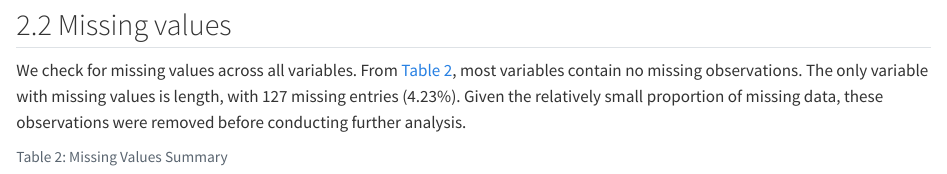
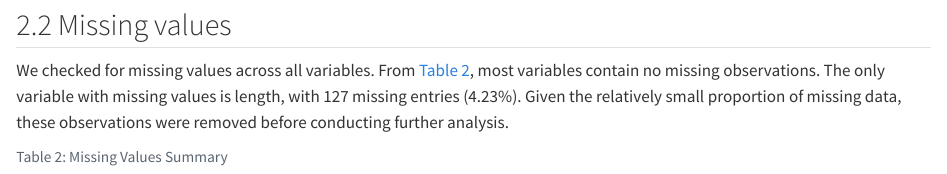
Before and after one commit to Janet180112/DAS-Group-09, a Quarto document (Group_09_Analysis.qmd): the page in a window 1100 px wide, from 700 px down. Rendered offline with R 4.5, knitr and Pandoc in place of Quarto, with nearby package versions; some code elsewhere in the file could not run offline.

Commit message:
Update Group_09_Analysis.qmd
revise EDA description

````diff
--- a/Group_09_Analysis.qmd
+++ b/Group_09_Analysis.qmd
@@ -52,7 +52,7 @@ film_raw %>%
 ```
 
 ## Missing values
-We check for missing values across all variables. From @tbl-film-miss, most variables contain no missing observations. The only variable with missing values is length, with 127 missing entries (4.23%). Given the relatively small proportion of missing data, these observations were removed before conducting further analysis.
+We checked for missing values across all variables. From @tbl-film-miss, most variables contain no missing observations. The only variable with missing values is length, with 127 missing entries (4.23%). Given the relatively small proportion of missing data, these observations were removed before conducting further analysis.
 
 ```{r}
 #| echo: false
````
